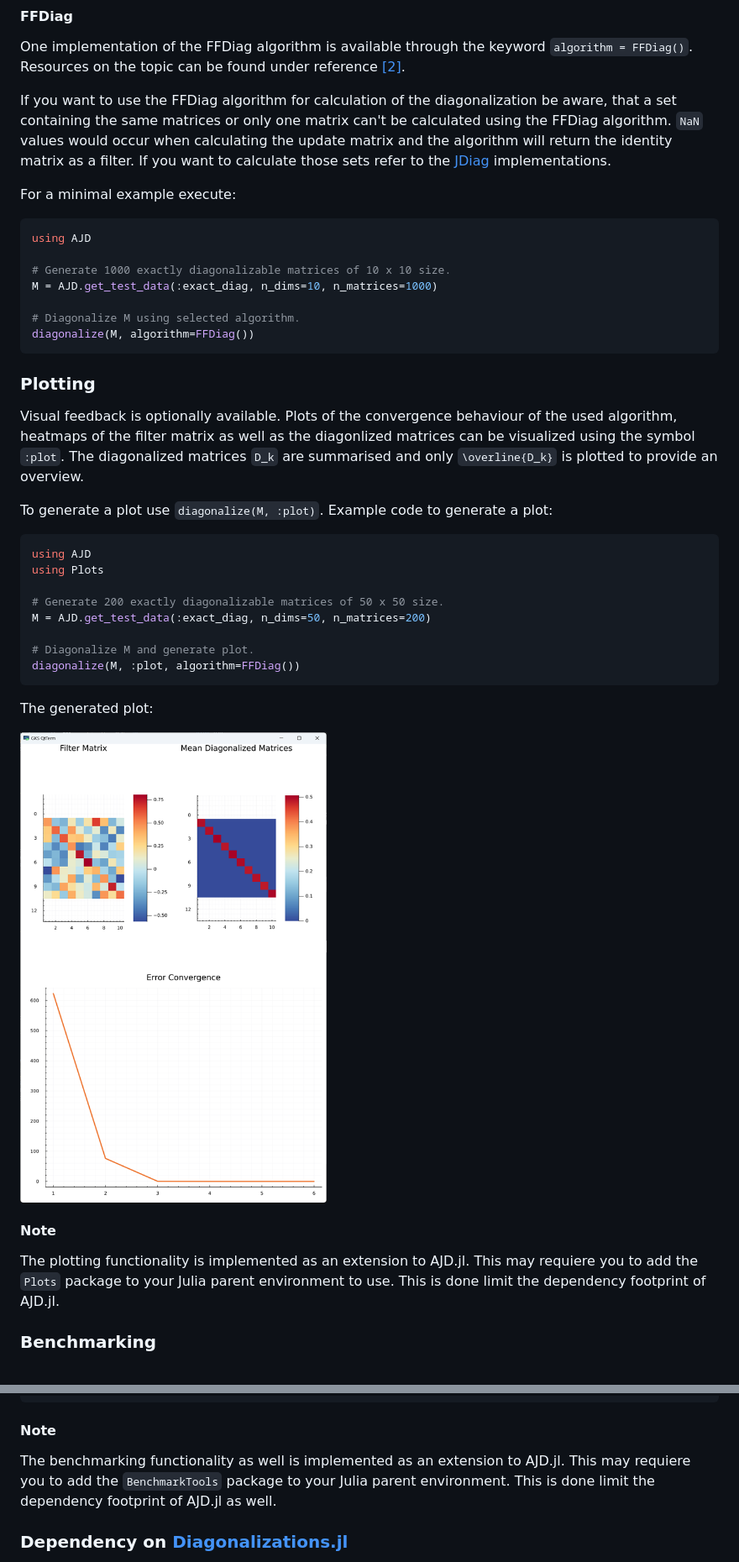
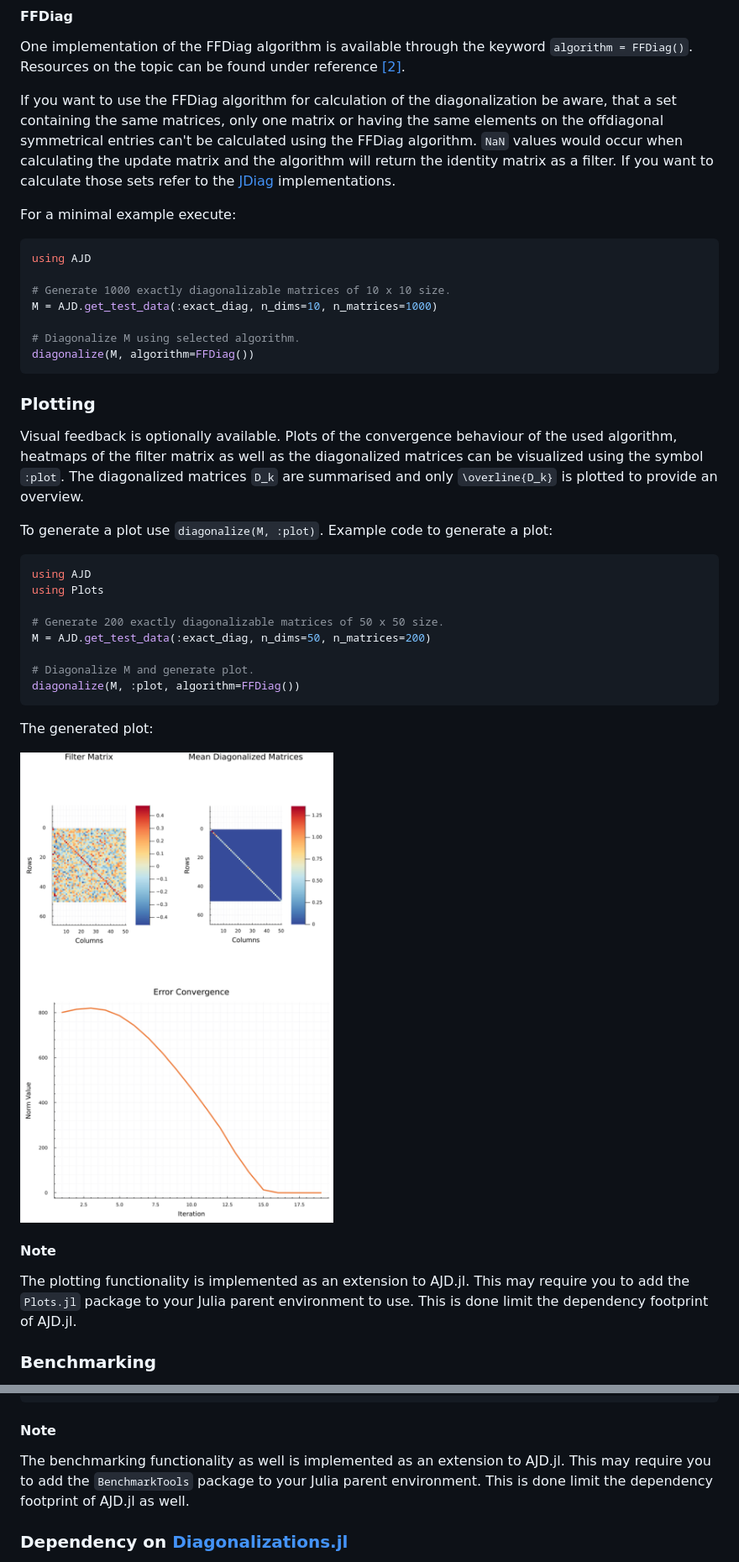
Before and after one commit to muehlefeldt/AJD.jl, a Markdown page: docs/src/getting-started.md, 2 parts joined by grey strips. Shown: that part at 84% size. Rendered like a GitHub page; pictures changed too: docs/src/plot.png.

````diff
--- a/docs/src/getting-started.md
+++ b/docs/src/getting-started.md
@@ -70,7 +70,7 @@ diagonalize(M, algorithm=JDiagEdourdPineau())
 #### FFDiag
 One implementation of the FFDiag algorithm is available through the keyword `algorithm = FFDiag()`. Resources on the topic can be found under reference [[2]](references.md).
 
-If you want to use the FFDiag algorithm for calculation of the diagonalization be aware, that a set containing the same matrices or only one matrix can't be calculated using the FFDiag algorithm. `NaN` values would occur when calculating the update matrix and the algorithm will return the identity matrix as a filter. If you want to calculate those sets refer to the [JDiag](#jdiag) implementations.
+If you want to use the FFDiag algorithm for calculation of the diagonalization be aware, that a set containing the same matrices, only one matrix or having the same elements on the offdiagonal symmetrical entries can't be calculated using the FFDiag algorithm. `NaN` values would occur when calculating the update matrix and the algorithm will return the identity matrix as a filter. If you want to calculate those sets refer to the [JDiag](#jdiag) implementations.
 
 For a minimal example execute:
 ```julia
@@ -84,7 +84,7 @@ diagonalize(M, algorithm=FFDiag())
 ```
 
 ### Plotting
-Visual feedback is optionally available. Plots of the convergence behaviour of the used algorithm, heatmaps of the filter matrix as well as the diagonlized matrices can be visualized using the symbol `:plot`.  The diagonalized matrices ``D_k`` are summarised and only ``\overline{D_k}`` is plotted to provide an overview.
+Visual feedback is optionally available. Plots of the convergence behaviour of the used algorithm, heatmaps of the filter matrix as well as the diagonalized matrices can be visualized using the symbol `:plot`.  The diagonalized matrices ``D_k`` are summarised and only ``\overline{D_k}`` is plotted to provide an overview.
 
 To generate a plot use `diagonalize(M, :plot)`. Example code to generate a plot:
 
@@ -103,7 +103,7 @@ The generated plot:
 ![](plot.png)
 
 #### Note
-The plotting functionality is implemented as an extension to AJD.jl. This may requiere you to add the `Plots` package to your Julia parent environment to use. This is done limit the dependency footprint of AJD.jl.
+The plotting functionality is implemented as an extension to AJD.jl. This may require you to add the `Plots.jl` package to your Julia parent environment to use. This is done limit the dependency footprint of AJD.jl.
 
 ### Benchmarking
 An integrated benchmarking of the Jade and FFDiag algorithms is also available. Use `diagonalize()` with symbol `:benchmark` and specify the desired size matrices and number matrices. Large input sizes require a lot of computation time due to repeated execution. The algorithms are benchmarked using diffrent types of test data: exactly diagonalizable matrices, diagonalizable matrices and fully random matrices. Example code:
@@ -116,7 +116,7 @@ diagonalize(:benchmark, 10, 1000)
 ```
 
 #### Note
-The benchmarking functionality as well is implemented as an extension to AJD.jl. This may requiere you to add the `BenchmarkTools` package to your Julia parent environment. This is done limit the dependency footprint of AJD.jl as well.
+The benchmarking functionality as well is implemented as an extension to AJD.jl. This may require you to add the `BenchmarkTools` package to your Julia parent environment. This is done limit the dependency footprint of AJD.jl as well.
 
 ### Dependency on [Diagonalizations.jl](https://marco-congedo.github.io/Diagonalizations.jl/dev/)
 The package works with the [LinearFilter](https://marco-congedo.github.io/Diagonalizations.jl/dev/Diagonalizations/#LinearFilter) object of Diagonalizations.jl for further integration into the Diagonalizations.jl package if so desired. Furthermore, the LinearFilter gives rise to testing of the algorithms with functions like [nonDiagonality](https://marco-congedo.github.io/Diagonalizations.jl/dev/tools/#Diagonalizations.nonDiagonality) provided as part of the package.
````
Also changed, not shown: other parts of docs/src/getting-started.md (+1 -1 lines), docs/src/testdata_generation.md (+32 -110 lines), 6 other files.
